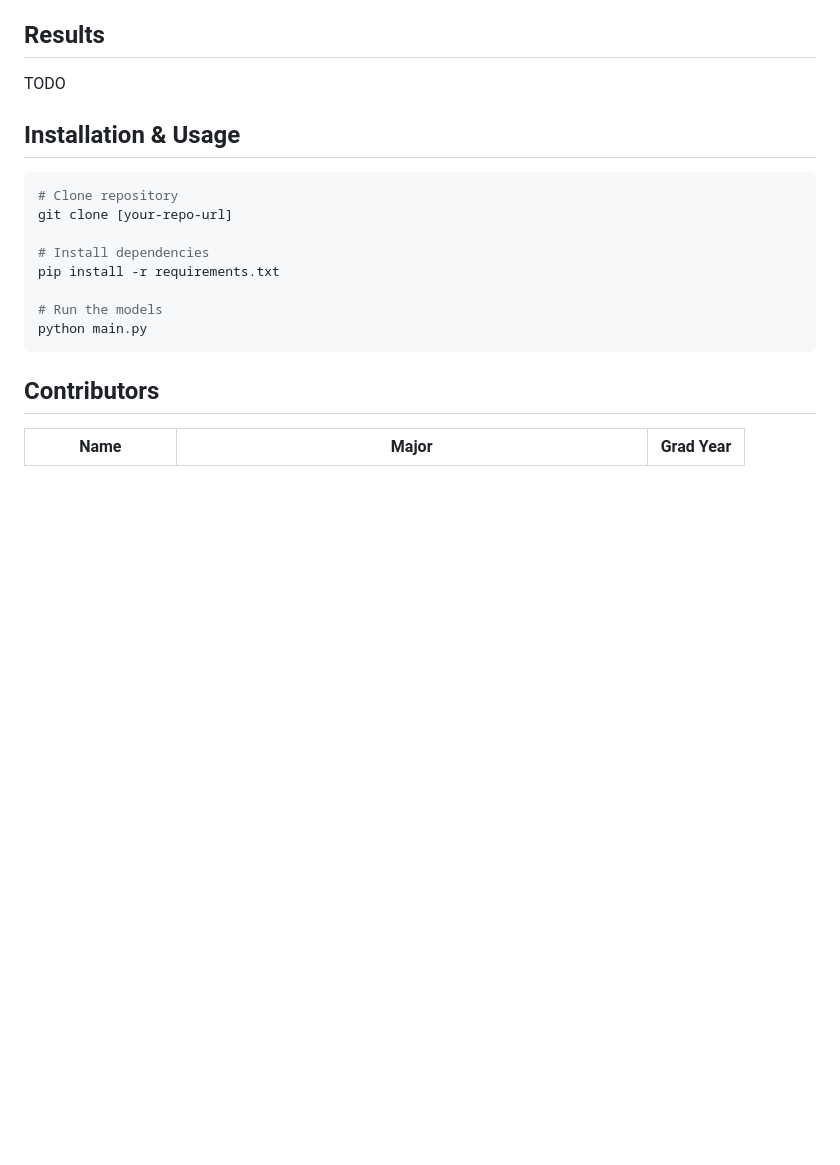
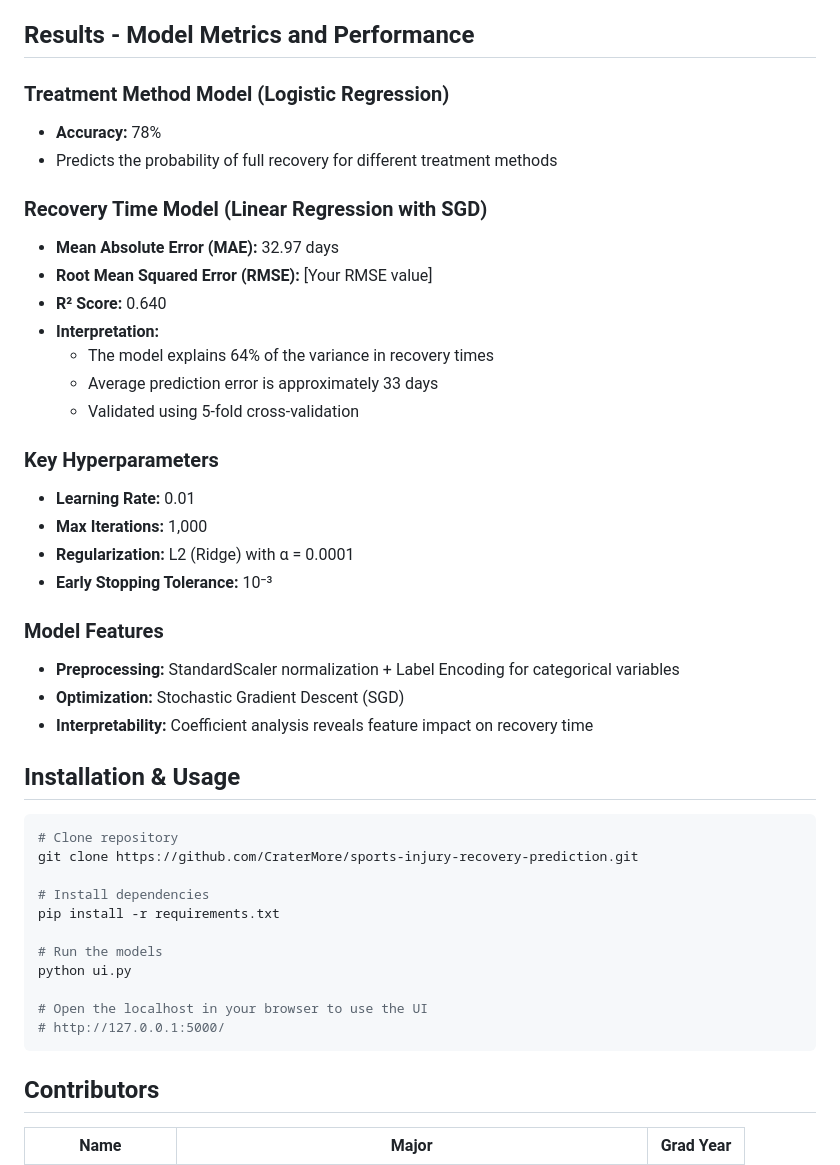
Before and after one commit to CraterMore/sports-injury-recovery-prediction, a Markdown page: README.md, the part around the change. Rendered like a GitHub page; blank space fills up the shorter version.

Commit message:
Added resuts to README

````diff
--- a/README.md
+++ b/README.md
@@ -62,20 +62,46 @@ The dataset originated from a multi-tab spreadsheet containing sports injury rec
     * StandardScalar
     * LabelEncoder
 
-## Results
-TODO
+## Results - Model Metrics and Performance
+
+### Treatment Method Model (Logistic Regression)
+- **Accuracy:** 78%
+- Predicts the probability of full recovery for different treatment methods
+
+### Recovery Time Model (Linear Regression with SGD)
+- **Mean Absolute Error (MAE):** 32.97 days
+- **Root Mean Squared Error (RMSE):** [Your RMSE value]
+- **R² Score:** 0.640
+- **Interpretation:**
+  - The model explains 64% of the variance in recovery times
+  - Average prediction error is approximately 33 days
+  - Validated using 5-fold cross-validation
+
+### Key Hyperparameters
+- **Learning Rate:** 0.01
+- **Max Iterations:** 1,000
+- **Regularization:** L2 (Ridge) with α = 0.0001
+- **Early Stopping Tolerance:** 10⁻³
+
+### Model Features
+- **Preprocessing:** StandardScaler normalization + Label Encoding for categorical variables
+- **Optimization:** Stochastic Gradient Descent (SGD)
+- **Interpretability:** Coefficient analysis reveals feature impact on recovery time
 
 ## Installation & Usage
 
 ```bash
 # Clone repository
-git clone [your-repo-url]
+git clone https://github.com/CraterMore/sports-injury-recovery-prediction.git
 
 # Install dependencies
 pip install -r requirements.txt
 
 # Run the models
-python main.py
+python ui.py
+
+# Open the localhost in your browser to use the UI
+# http://127.0.0.1:5000/
 ```
 
 ## Contributors
````
